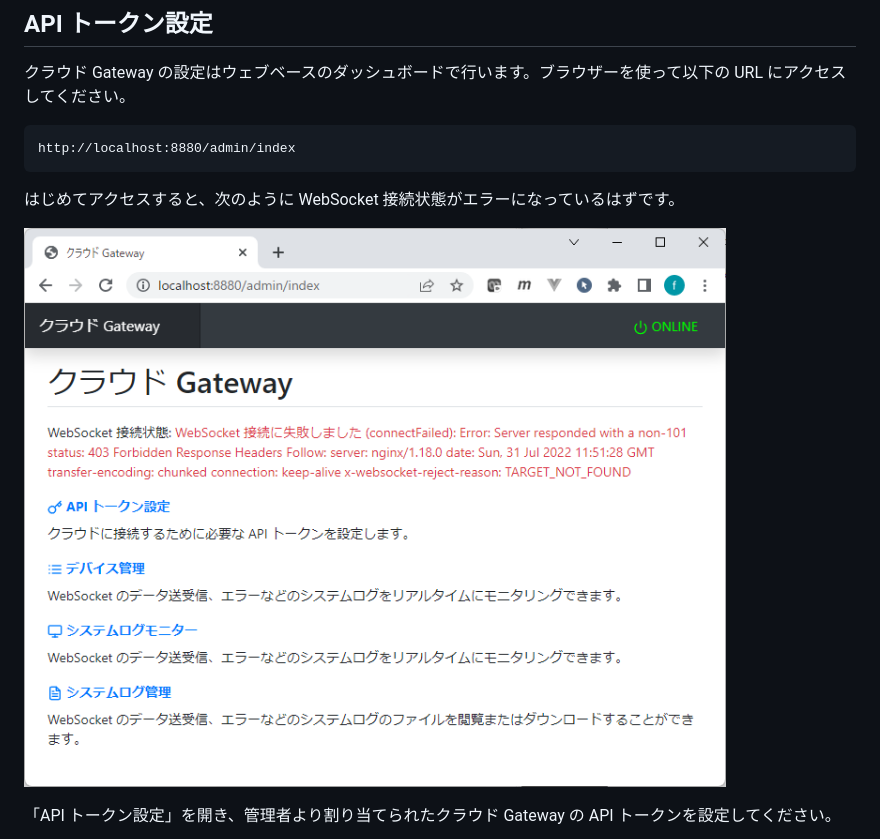
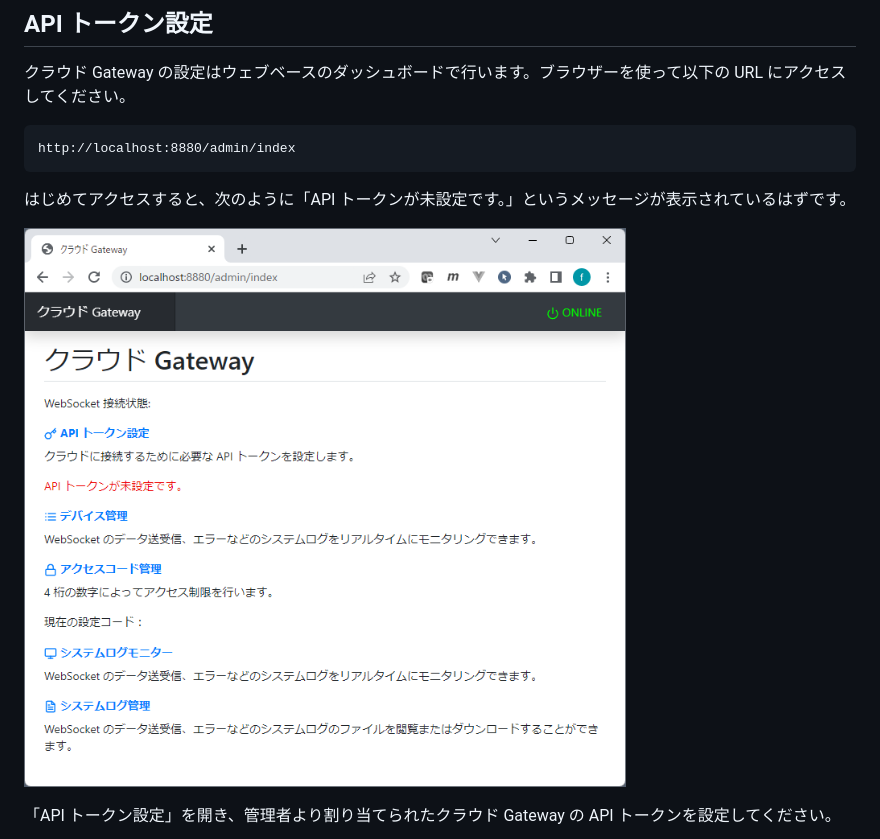
Before and after one commit to KAIT-HEMS/kws-cloud-gateway, a Markdown page: README.md, the part around the change. Rendered like a GitHub page; pictures changed too: readme-imgs/dashboard_index_error.png.

````diff
--- a/README.md
+++ b/README.md
@@ -77,7 +77,7 @@ $ npm start
 http://localhost:8880/admin/index
 ```
 
-はじめてアクセスすると、次のように WebSocket 接続状態がエラーになっているはずです。
+はじめてアクセスすると、次のように「API トークンが未設定です。」というメッセージが表示されているはずです。
 
 ![WebSocket 未接続の状態](readme-imgs/dashboard_index_error.png)
 
````
Also changed, not shown: 2 other files.
